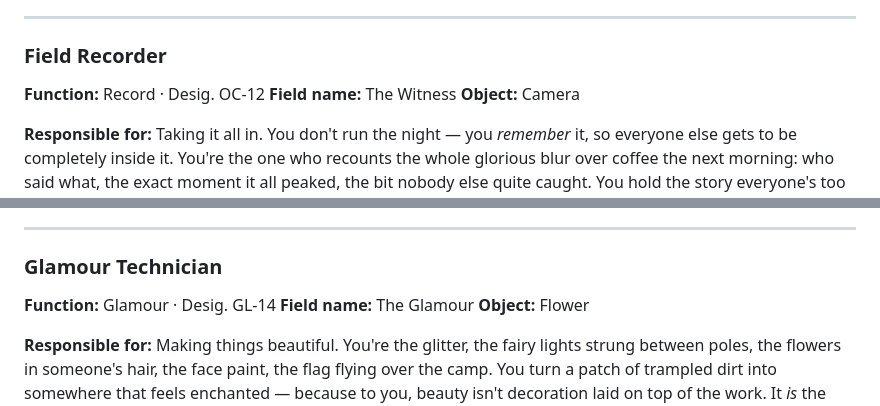
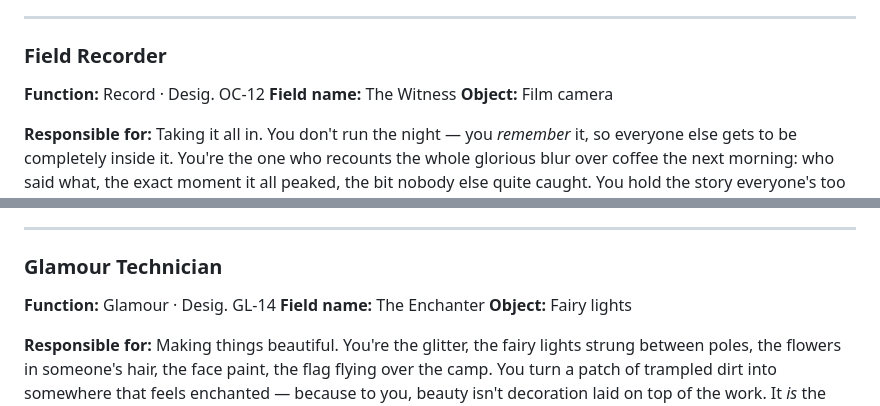
Before and after one commit to Jpoliachik/department-intergalactic-vibes, a Markdown page: ASSIGNMENTS.md, 2 parts joined by grey strips. Drawn GitHub-style.

```diff
--- a/ASSIGNMENTS.md
+++ b/ASSIGNMENTS.md
@@ -186,7 +186,7 @@ There are no bad designations and no hierarchy. The Grid needs every function ru
 
 **Function:** Record · Desig. OC-12
 **Field name:** The Witness
-**Object:** Camera
+**Object:** Film camera
 
 **Responsible for:** Taking it all in. You don't run the night — you _remember_ it, so everyone else gets to be completely inside it. You're the one who recounts the whole glorious blur over coffee the next morning: who said what, the exact moment it all peaked, the bit nobody else quite caught. You hold the story everyone's too busy living to keep.
 
@@ -209,8 +209,8 @@ There are no bad designations and no hierarchy. The Grid needs every function ru
 ### Glamour Technician
 
 **Function:** Glamour · Desig. GL-14
-**Field name:** The Glamour
-**Object:** Flower
+**Field name:** The Enchanter
+**Object:** Fairy lights
 
 **Responsible for:** Making things beautiful. You're the glitter, the fairy lights strung between poles, the flowers in someone's hair, the face paint, the flag flying over the camp. You turn a patch of trampled dirt into somewhere that feels enchanted — because to you, beauty isn't decoration laid on top of the work. It _is_ the work. A space that looks like magic makes people behave like they're standing in some.
 
```
Also changed, not shown: other parts of ASSIGNMENTS.md (+8 -8 lines).
